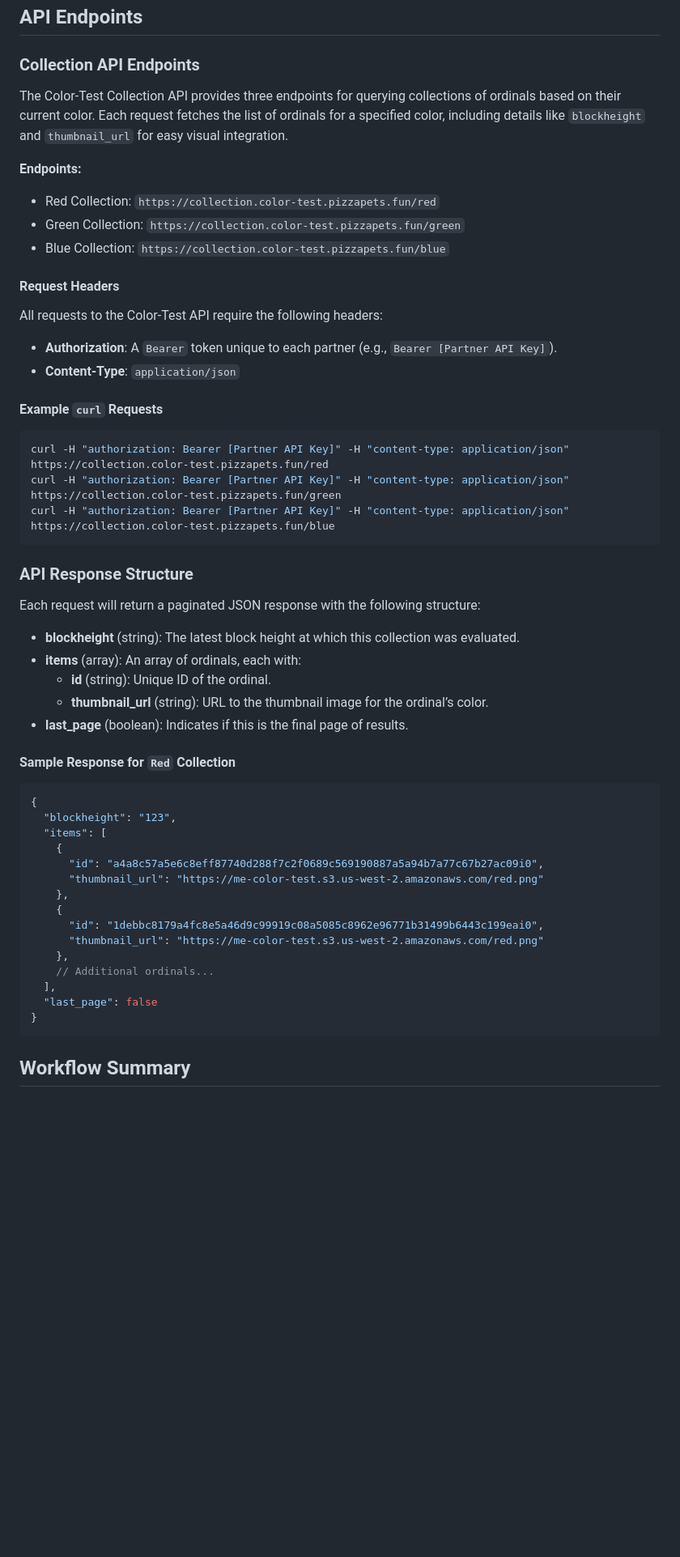
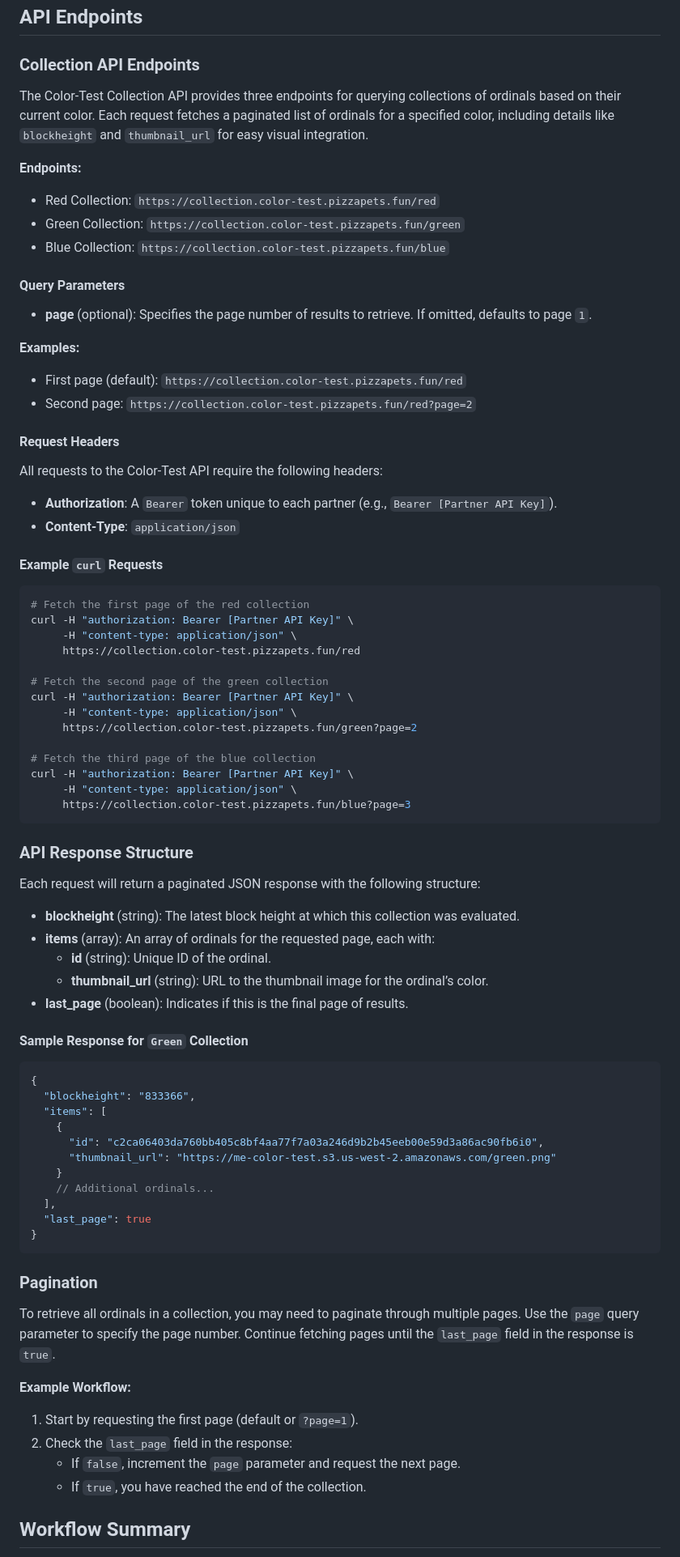
Before and after one commit to RocketshipApp/color-test-docs, a Markdown page: README.md, the part around the change printed below. Shown: that part at 81% size. Rendered like a GitHub page; blank space fills up the shorter version.

````diff
--- a/README.md
+++ b/README.md
@@ -22,12 +22,20 @@ This mechanism ensures ordinals continuously update and change over time, aligni
 ## API Endpoints
 
 ### Collection API Endpoints
-The Color-Test Collection API provides three endpoints for querying collections of ordinals based on their current color. Each request fetches the list of ordinals for a specified color, including details like `blockheight` and `thumbnail_url` for easy visual integration.
+The Color-Test Collection API provides three endpoints for querying collections of ordinals based on their current color. Each request fetches a paginated list of ordinals for a specified color, including details like `blockheight` and `thumbnail_url` for easy visual integration.
 
 **Endpoints:**
 - Red Collection: `https://collection.color-test.pizzapets.fun/red`
 - Green Collection: `https://collection.color-test.pizzapets.fun/green`
 - Blue Collection: `https://collection.color-test.pizzapets.fun/blue`
+
+#### Query Parameters
+
+- **page** (optional): Specifies the page number of results to retrieve. If omitted, defaults to page `1`.
+
+**Examples:**
+- First page (default): `https://collection.color-test.pizzapets.fun/red`
+- Second page: `https://collection.color-test.pizzapets.fun/red?page=2`
 
 #### Request Headers
 All requests to the Color-Test API require the following headers:
@@ -36,9 +44,20 @@ All requests to the Color-Test API require the following headers:
 
 #### Example `curl` Requests
 ```bash
-curl -H "authorization: Bearer [Partner API Key]" -H "content-type: application/json" https://collection.color-test.pizzapets.fun/red
-curl -H "authorization: Bearer [Partner API Key]" -H "content-type: application/json" https://collection.color-test.pizzapets.fun/green
-curl -H "authorization: Bearer [Partner API Key]" -H "content-type: application/json" https://collection.color-test.pizzapets.fun/blue
+# Fetch the first page of the red collection
+curl -H "authorization: Bearer [Partner API Key]" \
+     -H "content-type: application/json" \
+     https://collection.color-test.pizzapets.fun/red
+
+# Fetch the second page of the green collection
+curl -H "authorization: Bearer [Partner API Key]" \
+     -H "content-type: application/json" \
+     https://collection.color-test.pizzapets.fun/green?page=2
+
+# Fetch the third page of the blue collection
+curl -H "authorization: Bearer [Partner API Key]" \
+     -H "content-type: application/json" \
+     https://collection.color-test.pizzapets.fun/blue?page=3
 ```
 
 ### API Response Structure
@@ -46,29 +65,35 @@ curl -H "authorization: Bearer [Partner API Key]" -H "content-type: application/
 Each request will return a paginated JSON response with the following structure:
 
 - **blockheight** (string): The latest block height at which this collection was evaluated.
-- **items** (array): An array of ordinals, each with:
+- **items** (array): An array of ordinals for the requested page, each with:
   - **id** (string): Unique ID of the ordinal.
   - **thumbnail_url** (string): URL to the thumbnail image for the ordinal’s color.
 - **last_page** (boolean): Indicates if this is the final page of results.
 
-#### Sample Response for `Red` Collection
+#### Sample Response for `Green` Collection
 ```json
 {
-  "blockheight": "123",
+  "blockheight": "833366",
   "items": [
     {
-      "id": "a4a8c57a5e6c8eff87740d288f7c2f0689c569190887a5a94b7a77c67b27ac09i0",
-      "thumbnail_url": "https://me-color-test.s3.us-west-2.amazonaws.com/red.png"
-    },
-    {
-      "id": "1debbc8179a4fc8e5a46d9c99919c08a5085c8962e96771b31499b6443c199eai0",
-      "thumbnail_url": "https://me-color-test.s3.us-west-2.amazonaws.com/red.png"
-    },
+      "id": "c2ca06403da760bb405c8bf4aa77f7a03a246d9b2b45eeb00e59d3a86ac90fb6i0",
+      "thumbnail_url": "https://me-color-test.s3.us-west-2.amazonaws.com/green.png"
+    }
     // Additional ordinals...
   ],
-  "last_page": false
+  "last_page": true
 }
 ```
+
+### Pagination
+
+To retrieve all ordinals in a collection, you may need to paginate through multiple pages. Use the `page` query parameter to specify the page number. Continue fetching pages until the `last_page` field in the response is `true`.
+
+**Example Workflow:**
+1. Start by requesting the first page (default or `?page=1`).
+2. Check the `last_page` field in the response:
+   - If `false`, increment the `page` parameter and request the next page.
+   - If `true`, you have reached the end of the collection.
 
 ## Workflow Summary
 
````
Also changed, not shown: other parts of README.md (+49 -22 lines).
